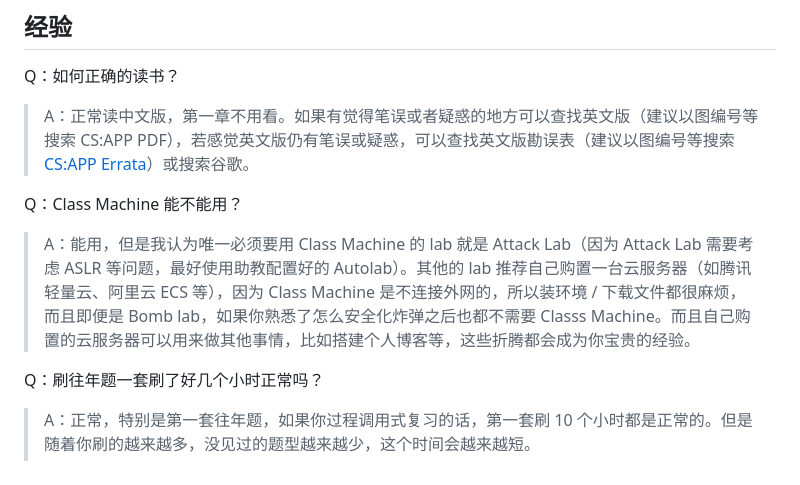
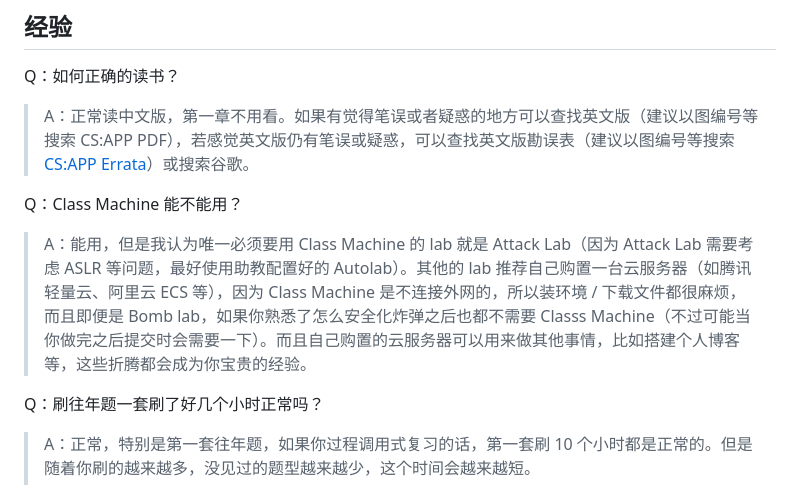
Before and after one commit to zhuozhiyongde/Introduction-to-Computer-System-2023Fall-PKU, a Markdown page: README.md, the part around the change. GitHub-like rendering.

Commit message:
📝 docs: README

```diff
--- a/README.md
+++ b/README.md
@@ -70,7 +70,7 @@ Q：如何正确的读书？
 
 Q：Class Machine 能不能用？
 
-> A：能用，但是我认为唯一必须要用 Class Machine 的 lab 就是 Attack Lab（因为 Attack Lab 需要考虑 ASLR 等问题，最好使用助教配置好的 Autolab）。其他的 lab 推荐自己购置一台云服务器（如腾讯轻量云、阿里云 ECS 等），因为 Class Machine 是不连接外网的，所以装环境 / 下载文件都很麻烦，而且即便是 Bomb lab，如果你熟悉了怎么安全化炸弹之后也都不需要 Classs Machine。而且自己购置的云服务器可以用来做其他事情，比如搭建个人博客等，这些折腾都会成为你宝贵的经验。
+> A：能用，但是我认为唯一必须要用 Class Machine 的 lab 就是 Attack Lab（因为 Attack Lab 需要考虑 ASLR 等问题，最好使用助教配置好的 Autolab）。其他的 lab 推荐自己购置一台云服务器（如腾讯轻量云、阿里云 ECS 等），因为 Class Machine 是不连接外网的，所以装环境 / 下载文件都很麻烦，而且即便是 Bomb lab，如果你熟悉了怎么安全化炸弹之后也都不需要 Classs Machine（不过可能当你做完之后提交时会需要一下）。而且自己购置的云服务器可以用来做其他事情，比如搭建个人博客等，这些折腾都会成为你宝贵的经验。
 
 Q：刷往年题一套刷了好几个小时正常吗？
 
```
